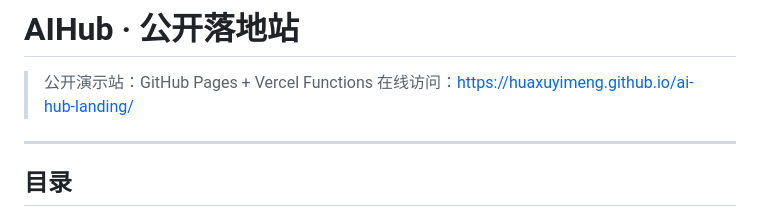
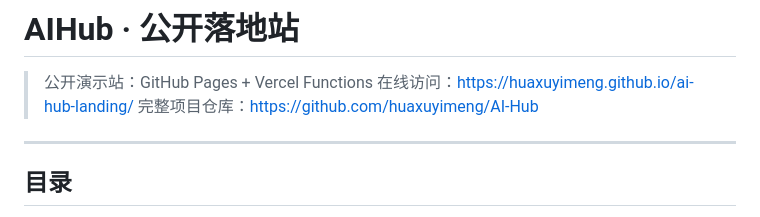
Before and after one commit to huaxuyimeng/ai-hub-landing, a Markdown page: README.md, the part around the change. Drawn GitHub-style.

```diff
--- a/README.md
+++ b/README.md
@@ -2,7 +2,7 @@
 
 > 公开演示站：GitHub Pages + Vercel Functions
 > 在线访问：[https://huaxuyimeng.github.io/ai-hub-landing/](https://huaxuyimeng.github.io/ai-hub-landing/)
-
+完整项目仓库：https://github.com/huaxuyimeng/AI-Hub
 ---
 
 ## 目录
```
